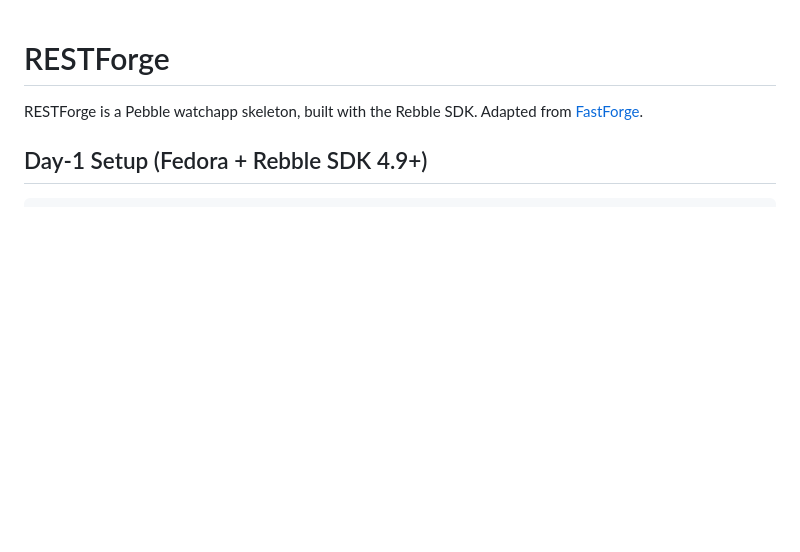
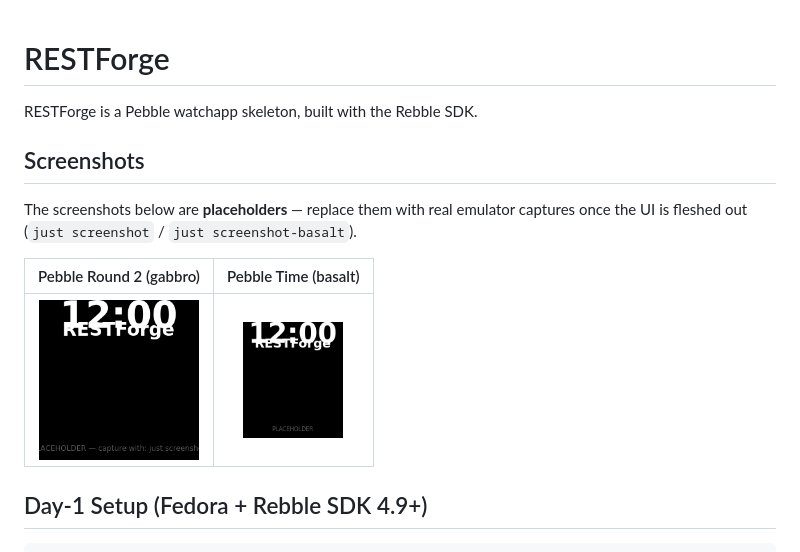
Before and after one commit to snonux/restforge, a Markdown page: README.md, the part around the change. Rendered like a GitHub page; pictures changed too: screenshots/basalt_01_main.png (added), screenshots/gabbro_01_main.png (added); blank space fills up the shorter version.

```diff
--- a/README.md
+++ b/README.md
@@ -1,7 +1,15 @@
 # RESTForge
 
-RESTForge is a Pebble watchapp skeleton, built with the Rebble SDK. Adapted
-from [FastForge](https://github.com/snonux/fastforge).
+RESTForge is a Pebble watchapp skeleton, built with the Rebble SDK.
+
+## Screenshots
+
+The screenshots below are **placeholders** — replace them with real emulator
+captures once the UI is fleshed out (`just screenshot` / `just screenshot-basalt`).
+
+| Pebble Round 2 (gabbro) | Pebble Time (basalt) |
+|:---:|:---:|
+| <img src="screenshots/gabbro_01_main.png" width="160"> | <img src="screenshots/basalt_01_main.png" width="100"> |
 
 ## Day-1 Setup (Fedora + Rebble SDK 4.9+)
 
```
Also changed, not shown: AGENTS.md (+2 -1 lines), 1 other file.
